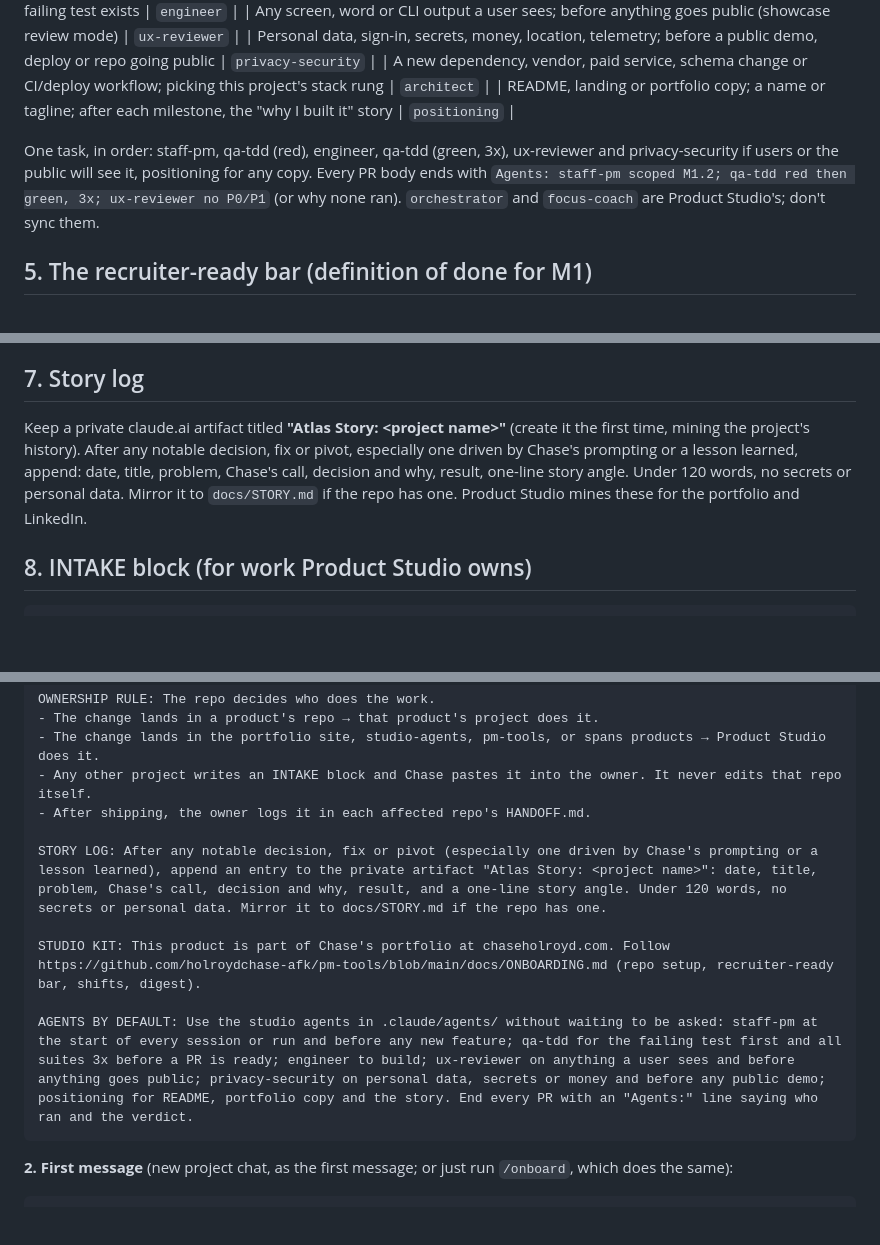
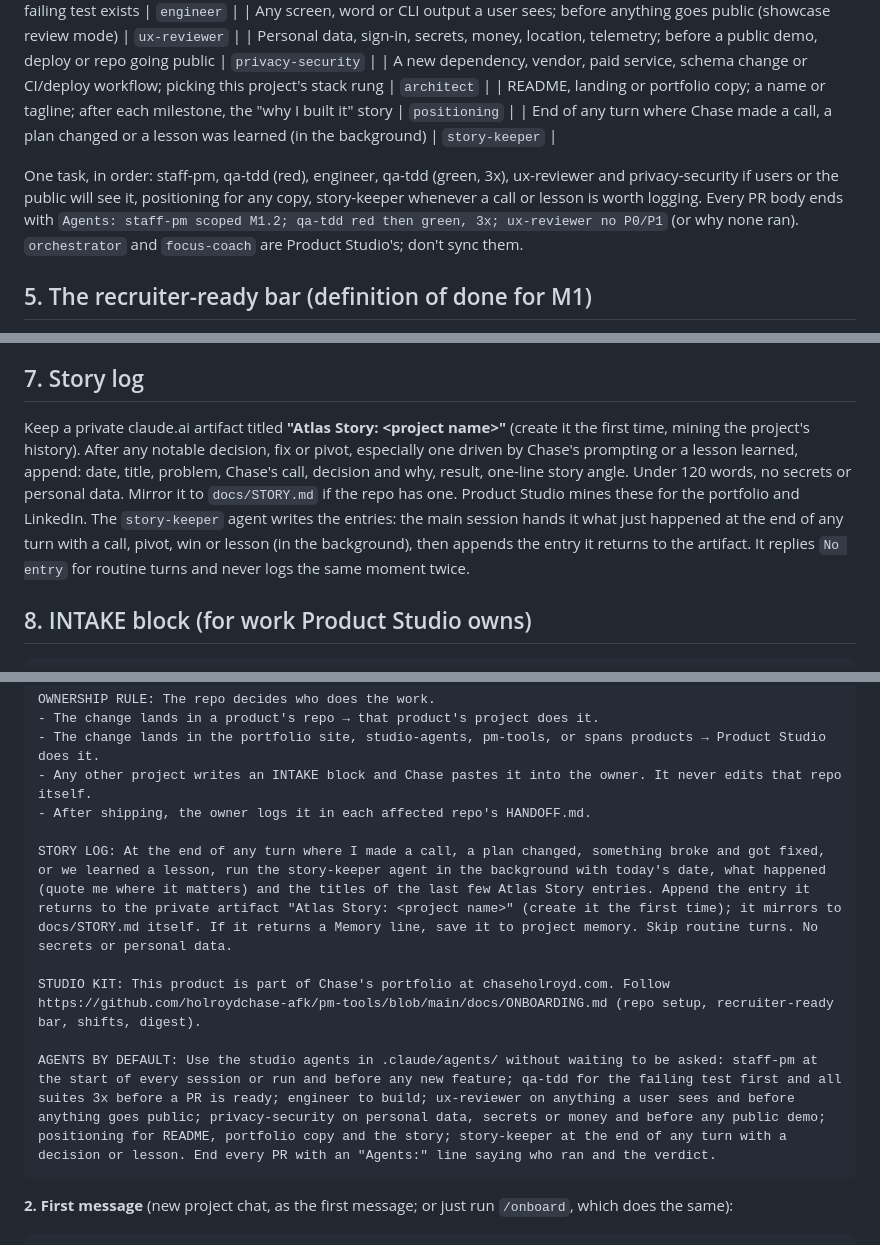
Before and after one commit to holroydchase-afk/pm-tools, a Markdown page: docs/ONBOARDING.md, 3 parts joined by grey strips. Rendered like a GitHub page; blank space fills up the shorter version.

Commit message:
ONBOARDING: story-keeper runs in every chat (STORY LOG paste, agents table)
Co-Authored-By: Claude Opus 5.5 <noreply@anthropic.com>
Claude-Session: https://claude.ai/code/session_01MKPp6SGHsT1teVtdtbHCvb

````diff
--- a/docs/ONBOARDING.md
+++ b/docs/ONBOARDING.md
@@ -57,8 +57,9 @@ Agents only help if the session calls them. Hearth uses them best because its ma
 | Personal data, sign-in, secrets, money, location, telemetry; before a public demo, deploy or repo going public | `privacy-security` |
 | A new dependency, vendor, paid service, schema change or CI/deploy workflow; picking this project's stack rung | `architect` |
 | README, landing or portfolio copy; a name or tagline; after each milestone, the "why I built it" story | `positioning` |
+| End of any turn where Chase made a call, a plan changed or a lesson was learned (in the background) | `story-keeper` |
 
-One task, in order: staff-pm, qa-tdd (red), engineer, qa-tdd (green, 3x), ux-reviewer and privacy-security if users or the public will see it, positioning for any copy. Every PR body ends with `Agents: staff-pm scoped M1.2; qa-tdd red then green, 3x; ux-reviewer no P0/P1` (or why none ran). `orchestrator` and `focus-coach` are Product Studio's; don't sync them.
+One task, in order: staff-pm, qa-tdd (red), engineer, qa-tdd (green, 3x), ux-reviewer and privacy-security if users or the public will see it, positioning for any copy, story-keeper whenever a call or lesson is worth logging. Every PR body ends with `Agents: staff-pm scoped M1.2; qa-tdd red then green, 3x; ux-reviewer no P0/P1` (or why none ran). `orchestrator` and `focus-coach` are Product Studio's; don't sync them.
 
 ## 5. The recruiter-ready bar (definition of done for M1)
 - A recruiter on a phone with 90 seconds and a hiring manager on a laptop with 5 minutes can open it from chaseholroyd.com and understand it.
@@ -74,7 +75,7 @@ One task, in order: staff-pm, qa-tdd (red), engineer, qa-tdd (green, 3x), ux-rev
 - **Waiting on Chase:** put it under Blockers in HANDOFF.md as one step. Check STUDIO-STATUS first so you don't re-ask.
 
 ## 7. Story log
-Keep a private claude.ai artifact titled **"Atlas Story: &lt;project name&gt;"** (create it the first time, mining the project's history). After any notable decision, fix or pivot, especially one driven by Chase's prompting or a lesson learned, append: date, title, problem, Chase's call, decision and why, result, one-line story angle. Under 120 words, no secrets or personal data. Mirror it to `docs/STORY.md` if the repo has one. Product Studio mines these for the portfolio and LinkedIn.
+Keep a private claude.ai artifact titled **"Atlas Story: &lt;project name&gt;"** (create it the first time, mining the project's history). After any notable decision, fix or pivot, especially one driven by Chase's prompting or a lesson learned, append: date, title, problem, Chase's call, decision and why, result, one-line story angle. Under 120 words, no secrets or personal data. Mirror it to `docs/STORY.md` if the repo has one. Product Studio mines these for the portfolio and LinkedIn. The `story-keeper` agent writes the entries: the main session hands it what just happened at the end of any turn with a call, pivot, win or lesson (in the background), then appends the entry it returns to the artifact. It replies `No entry` for routine turns and never logs the same moment twice.
 
 ## 8. INTAKE block (for work Product Studio owns)
 ```
@@ -120,11 +121,11 @@ OWNERSHIP RULE: The repo decides who does the work.
 - Any other project writes an INTAKE block and Chase pastes it into the owner. It never edits that repo itself.
 - After shipping, the owner logs it in each affected repo's HANDOFF.md.
 
-STORY LOG: After any notable decision, fix or pivot (especially one driven by Chase's prompting or a lesson learned), append an entry to the private artifact "Atlas Story: <project name>": date, title, problem, Chase's call, decision and why, result, and a one-line story angle. Under 120 words, no secrets or personal data. Mirror it to docs/STORY.md if the repo has one.
+STORY LOG: At the end of any turn where I made a call, a plan changed, something broke and got fixed, or we learned a lesson, run the story-keeper agent in the background with today's date, what happened (quote me where it matters) and the titles of the last few Atlas Story entries. Append the entry it returns to the private artifact "Atlas Story: <project name>" (create it the first time); it mirrors to docs/STORY.md itself. If it returns a Memory line, save it to project memory. Skip routine turns. No secrets or personal data.
 
 STUDIO KIT: This product is part of Chase's portfolio at chaseholroyd.com. Follow https://github.com/holroydchase-afk/pm-tools/blob/main/docs/ONBOARDING.md (repo setup, recruiter-ready bar, shifts, digest).
 
-AGENTS BY DEFAULT: Use the studio agents in .claude/agents/ without waiting to be asked: staff-pm at the start of every session or run and before any new feature; qa-tdd for the failing test first and all suites 3x before a PR is ready; engineer to build; ux-reviewer on anything a user sees and before anything goes public; privacy-security on personal data, secrets or money and before any public demo; positioning for README, portfolio copy and the story. End every PR with an "Agents:" line saying who ran and the verdict.
+AGENTS BY DEFAULT: Use the studio agents in .claude/agents/ without waiting to be asked: staff-pm at the start of every session or run and before any new feature; qa-tdd for the failing test first and all suites 3x before a PR is ready; engineer to build; ux-reviewer on anything a user sees and before anything goes public; privacy-security on personal data, secrets or money and before any public demo; positioning for README, portfolio copy and the story; story-keeper at the end of any turn with a decision or lesson. End every PR with an "Agents:" line saying who ran and the verdict.
 ```
 
 **2. First message** (new project chat, as the first message; or just run `/onboard`, which does the same):
````
Also changed, not shown: HANDOFF.md (+2 -1 lines).
